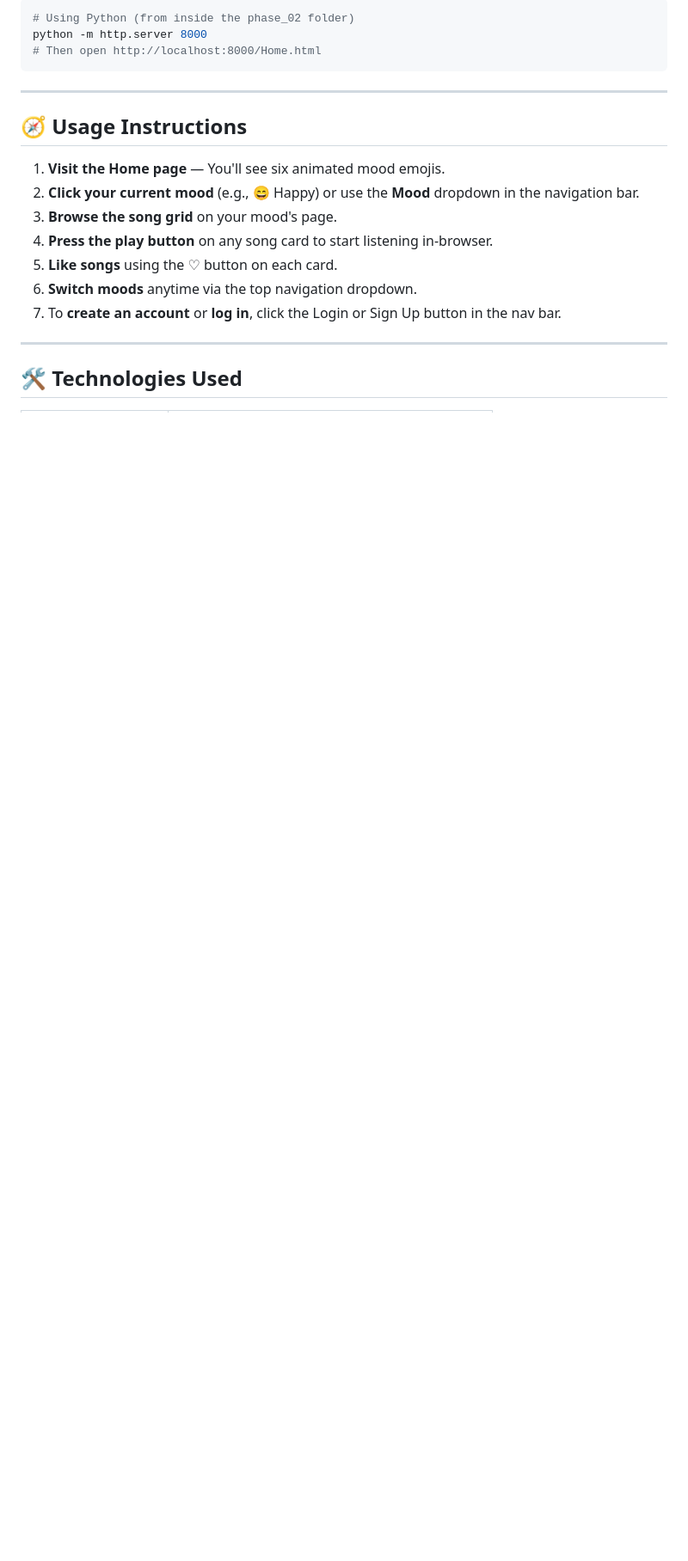
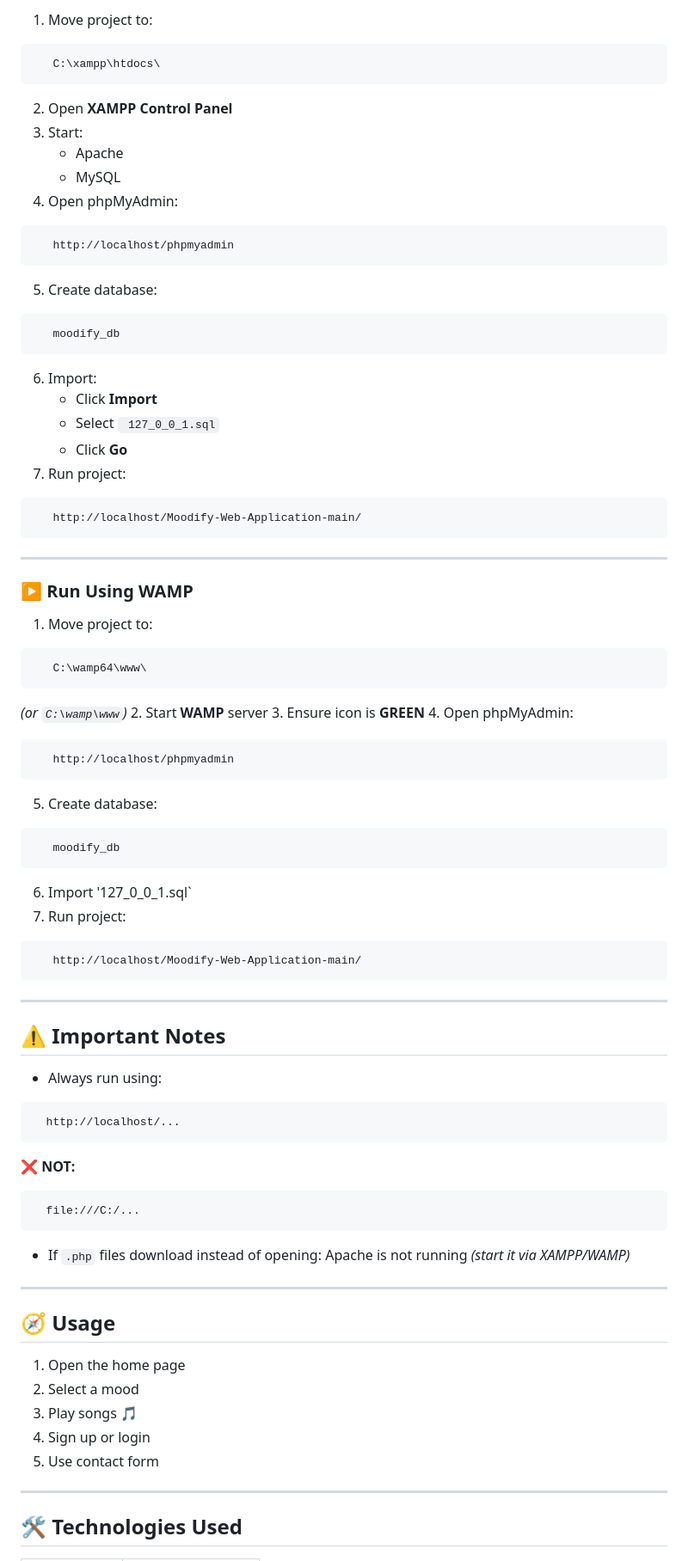
Before and after one commit to Dinithi-git/Moodify-Web-Application, a Markdown page: README.md, the part around one of its changes. Shown at 86% size. Drawn GitHub-style; blank space fills up the shorter version.

````diff
--- a/README.md
+++ b/README.md
@@ -105,21 +149,77 @@ No build tools or server setup required. This is a static HTML/CSS/JS project.
 
-```bash
-# Using Python (from inside the phase_02 folder)
-python -m http.server 8000
-# Then open http://localhost:8000/Home.html
+1. Move project to:
+```
+   C:\xampp\htdocs\
+```
+2. Open **XAMPP Control Panel**
+3. Start:
+   - Apache
+   - MySQL
+4. Open phpMyAdmin:
+```
+   http://localhost/phpmyadmin
+```
+5. Create database:
+```
+   moodify_db
+```
+6. Import:
+   - Click **Import**
+   - Select ` 127_0_0_1.sql`
+   - Click **Go**
+7. Run project:
+```
+   http://localhost/Moodify-Web-Application-main/
 ```
 
 ---
 
-## 🧭 Usage Instructions
+### ▶️ Run Using WAMP
 
-1. **Visit the Home page** — You'll see six animated mood emojis.
-2. **Click your current mood** (e.g., 😄 Happy) or use the **Mood** dropdown in the navigation bar.
-3. **Browse the song grid** on your mood's page.
-4. **Press the play button** on any song card to start listening in-browser.
-5. **Like songs** using the ♡ button on each card.
-6. **Switch moods** anytime via the top navigation dropdown.
-7. To **create an account** or **log in**, click the Login or Sign Up button in the nav bar.
+1. Move project to:
+```
+   C:\wamp64\www\
+```
+   *(or `C:\wamp\www`)*
+2. Start **WAMP** server
+3. Ensure icon is **GREEN**
+4. Open phpMyAdmin:
+```
+   http://localhost/phpmyadmin
+```
+5. Create database:
+```
+   moodify_db
+```
+6. Import  '127_0_0_1.sql`
+7. Run project:
+```
+   http://localhost/Moodify-Web-Application-main/
+```
+
+---
+
+## ⚠️ Important Notes
+
+- Always run using:
+```
+  http://localhost/...
+```
+  ❌ **NOT:**
+```
+  file:///C:/...
+```
+- If `.php` files download instead of opening: Apache is not running *(start it via XAMPP/WAMP)*
+
+---
+
+## 🧭 Usage
+
+1. Open the home page
+2. Select a mood
+3. Play songs 🎵
+4. Sign up or login
+5. Use contact form
 
 ---
 
````
Also changed, not shown: other parts of README.md (+128 -83 lines).
